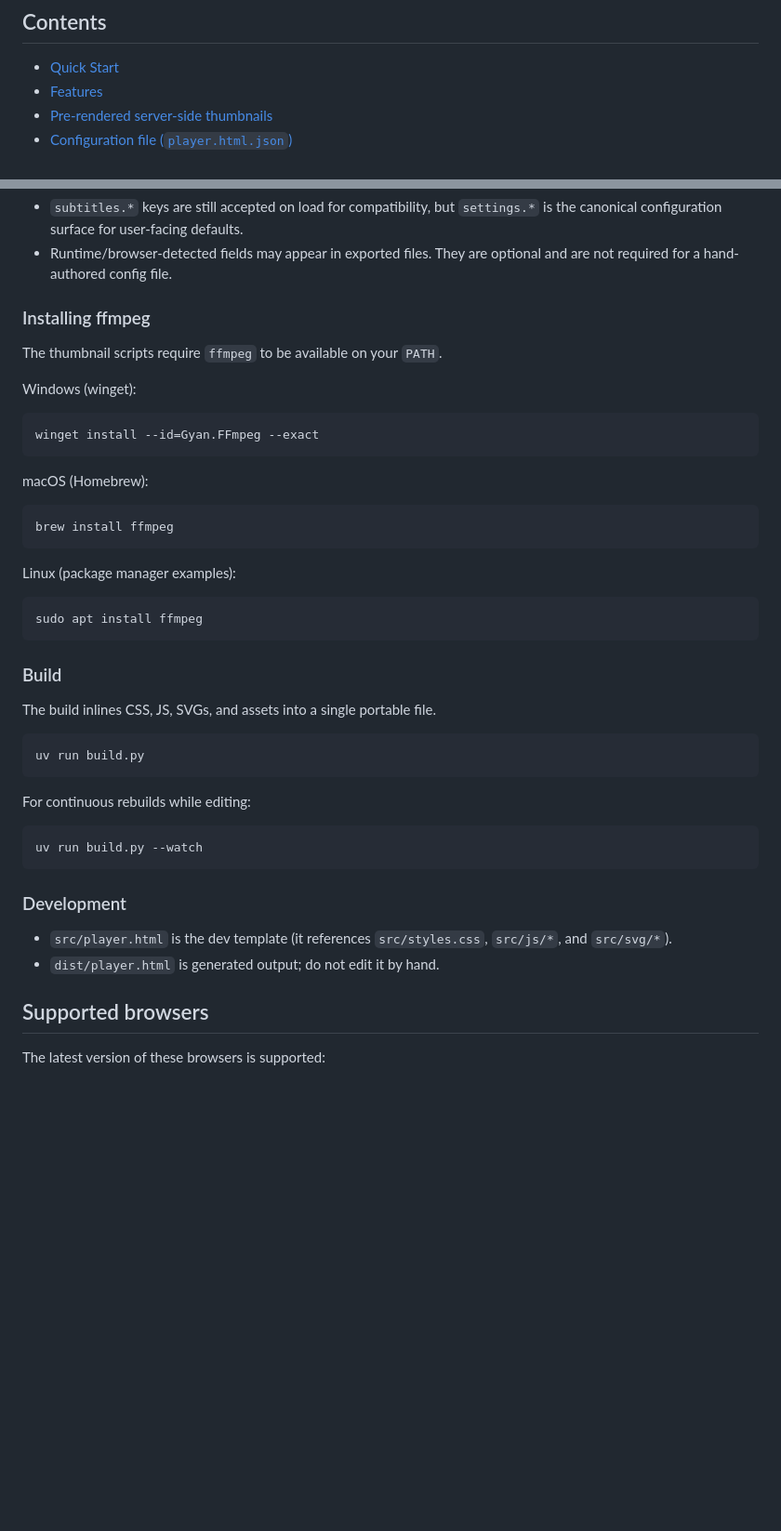
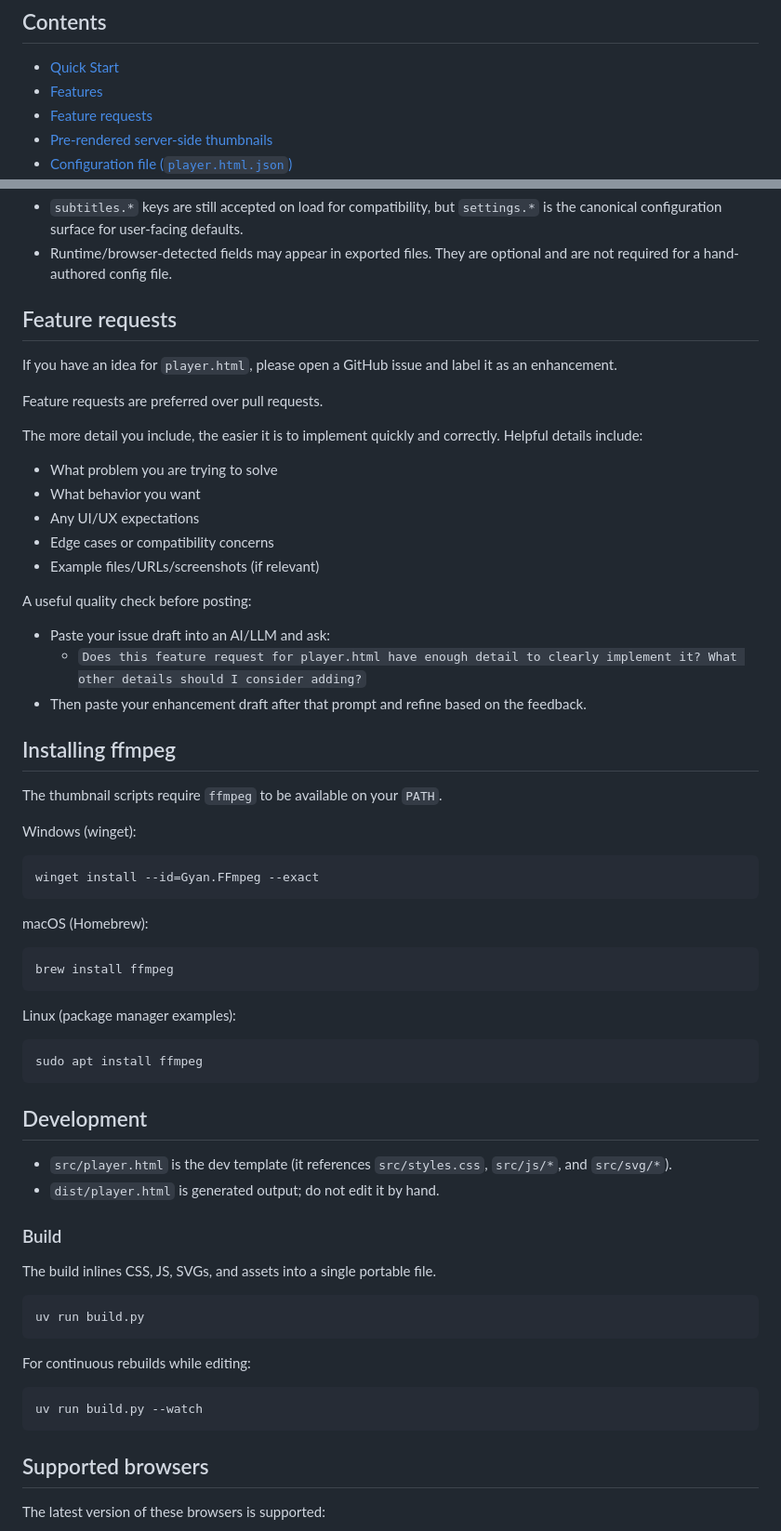
Before and after one commit to pseudosavant/player.html, a Markdown page: README.md, 2 parts joined by grey strips. Shown at 93% size. Drawn GitHub-style; blank space fills up the shorter version.

Commit message:
Add feature request guidance to README

````diff
--- a/README.md
+++ b/README.md
@@ -23,6 +23,7 @@ It can be used as:
 ## Contents
 * [Quick Start](#quick-start)
 * [Features](#features)
+* [Feature requests](#feature-requests)
 * [Pre-rendered server-side thumbnails](#pre-rendered-server-side-thumbnails)
 * [Configuration file (`player.html.json`)](#configuration-file-playerhtmljson)
 * [Installing ffmpeg](#installing-ffmpeg)
@@ -294,8 +295,28 @@ Compatibility notes:
 * `subtitles.*` keys are still accepted on load for compatibility, but `settings.*` is the canonical configuration surface for user-facing defaults.
 * Runtime/browser-detected fields may appear in exported files. They are optional and are not required for a hand-authored config file.
 
+## Feature requests
+
+If you have an idea for `player.html`, please open a GitHub issue and label it as an enhancement.
+
+Feature requests are preferred over pull requests.
+
+The more detail you include, the easier it is to implement quickly and correctly. Helpful details include:
+
+* What problem you are trying to solve
+* What behavior you want
+* Any UI/UX expectations
+* Edge cases or compatibility concerns
+* Example files/URLs/screenshots (if relevant)
+
+A useful quality check before posting:
+
+* Paste your issue draft into an AI/LLM and ask:
+  * `Does this feature request for player.html have enough detail to clearly implement it? What other details should I consider adding?`
+* Then paste your enhancement draft after that prompt and refine based on the feedback.
+
 <a id="ffmpeg"></a>
-### Installing ffmpeg
+## Installing ffmpeg
 
 The thumbnail scripts require `ffmpeg` to be available on your `PATH`.
 
@@ -317,6 +338,10 @@ Linux (package manager examples):
 sudo apt install ffmpeg
 ```
 
+## Development
+* `src/player.html` is the dev template (it references `src/styles.css`, `src/js/*`, and `src/svg/*`).
+* `dist/player.html` is generated output; do not edit it by hand.
+
 ### Build
 The build inlines CSS, JS, SVGs, and assets into a single portable file.
 
@@ -329,10 +354,6 @@ For continuous rebuilds while editing:
 ```
 uv run build.py --watch
 ```
-
-### Development
-* `src/player.html` is the dev template (it references `src/styles.css`, `src/js/*`, and `src/svg/*`).
-* `dist/player.html` is generated output; do not edit it by hand.
 
 ## Supported browsers
 
````
